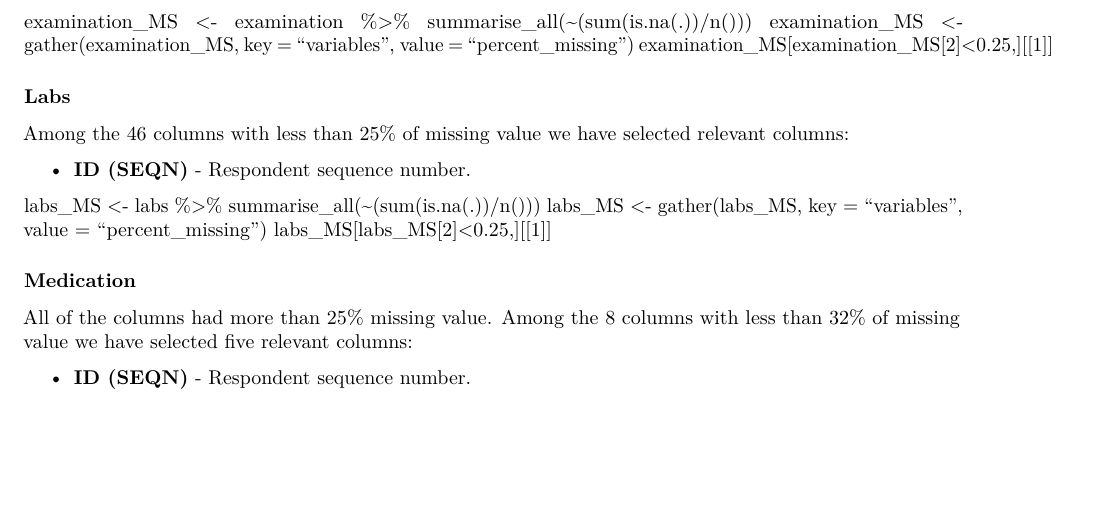
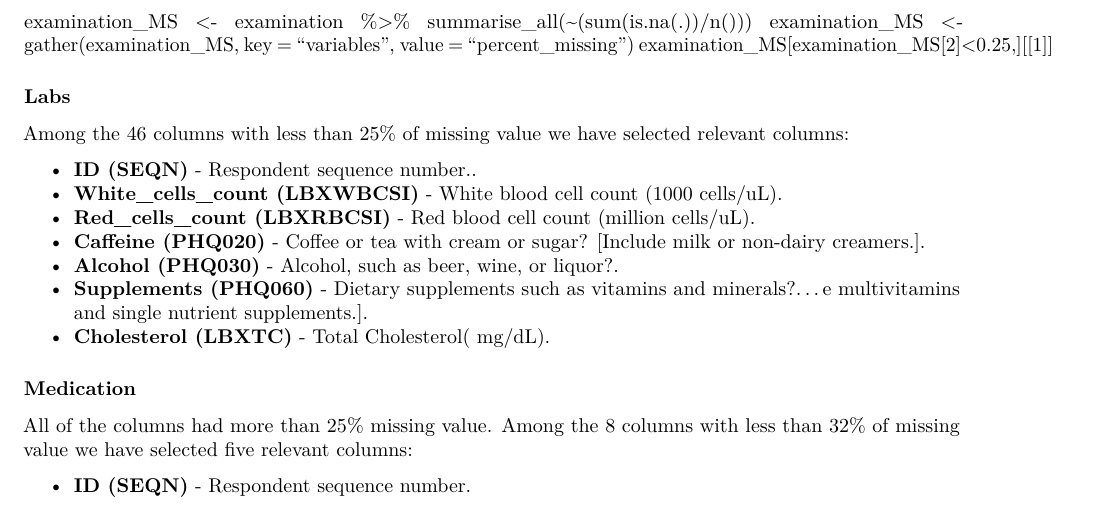
Before and after one commit to SarpreetGill/Assignment3, an R Markdown document (NAHNES.Rmd): part of page 19 of 20, cut so that both start at the same text, the shorter picture padded with empty space. Rendered offline with R 4.5, knitr and Pandoc, then LaTeX, with nearby package versions; some code elsewhere in the file could not run offline.

Commit message:
Select relevant columns for Labs

```diff
--- a/NAHNES.Rmd
+++ b/NAHNES.Rmd
@@ -647,11 +647,13 @@
 <!-- https://wwwn.cdc.gov/nchs/nhanes/search/variablelist.aspx?Component=Laboratory&CycleBeginYear=2013 -->
 Among the 46 columns with less than 25% of missing value we have selected <which> relevant columns:
 
-* **ID (SEQN)** - Respondent sequence number.
-
-labs_MS <- labs %>% summarise_all(~(sum(is.na(.))/n()))
-labs_MS <- gather(labs_MS, key = "variables", value = "percent_missing")
-labs_MS[labs_MS[2]<0.25,][[1]]
+* **ID (SEQN)** - Respondent sequence number..
+* **White_cells_count (LBXWBCSI)** - White blood cell count (1000 cells/uL).
+* **Red_cells_count (LBXRBCSI)** - Red blood cell count (million cells/uL).
+* **Caffeine (PHQ020)** - Coffee or tea with cream or sugar? [Include milk or non-dairy creamers.].
+* **Alcohol (PHQ030)** - Alcohol, such as beer, wine, or liquor?.
+* **Supplements (PHQ060)** - Dietary supplements such as vitamins and minerals?…e multivitamins and single nutrient supplements.].
+* **Cholesterol (LBXTC)** - Total Cholesterol( mg/dL).
 
 
 ### Medication
```
